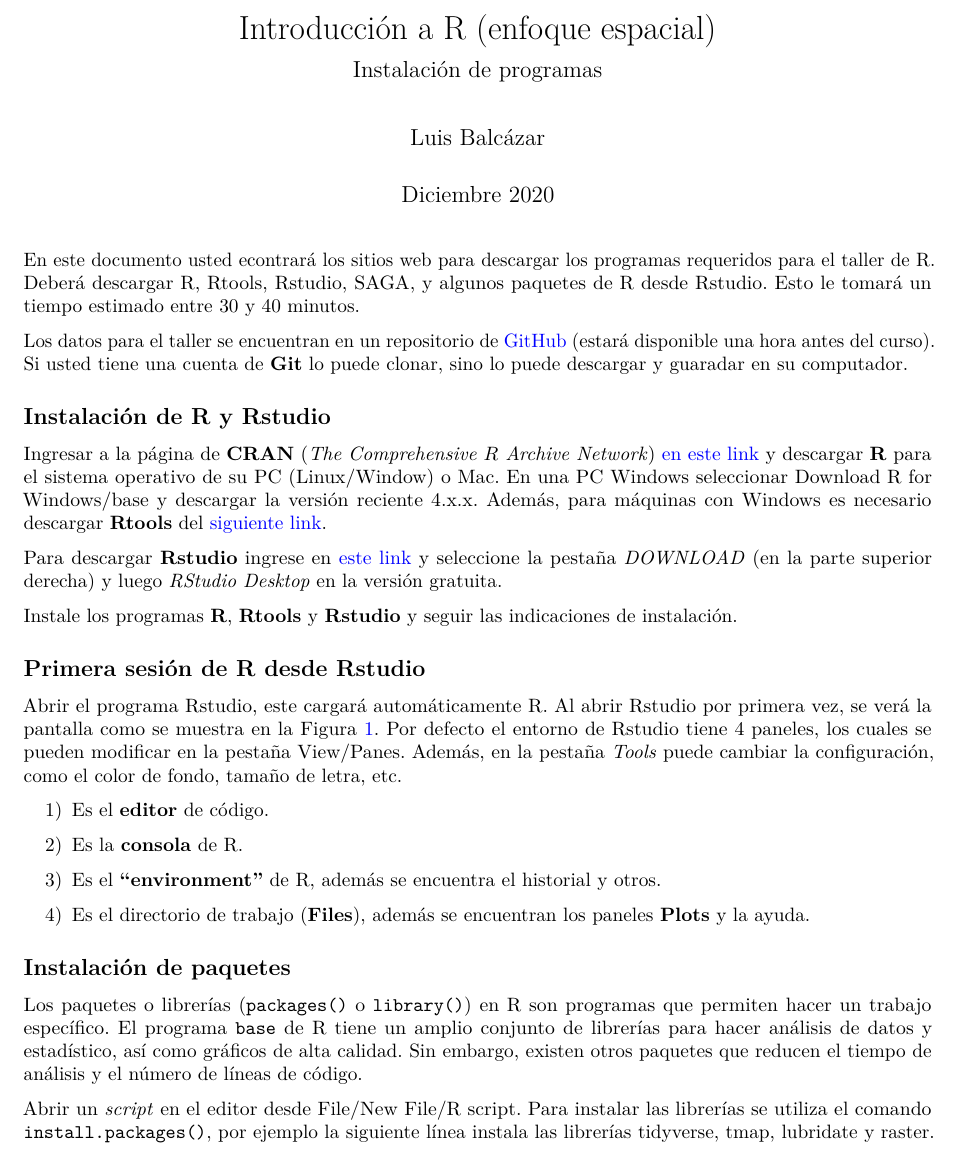
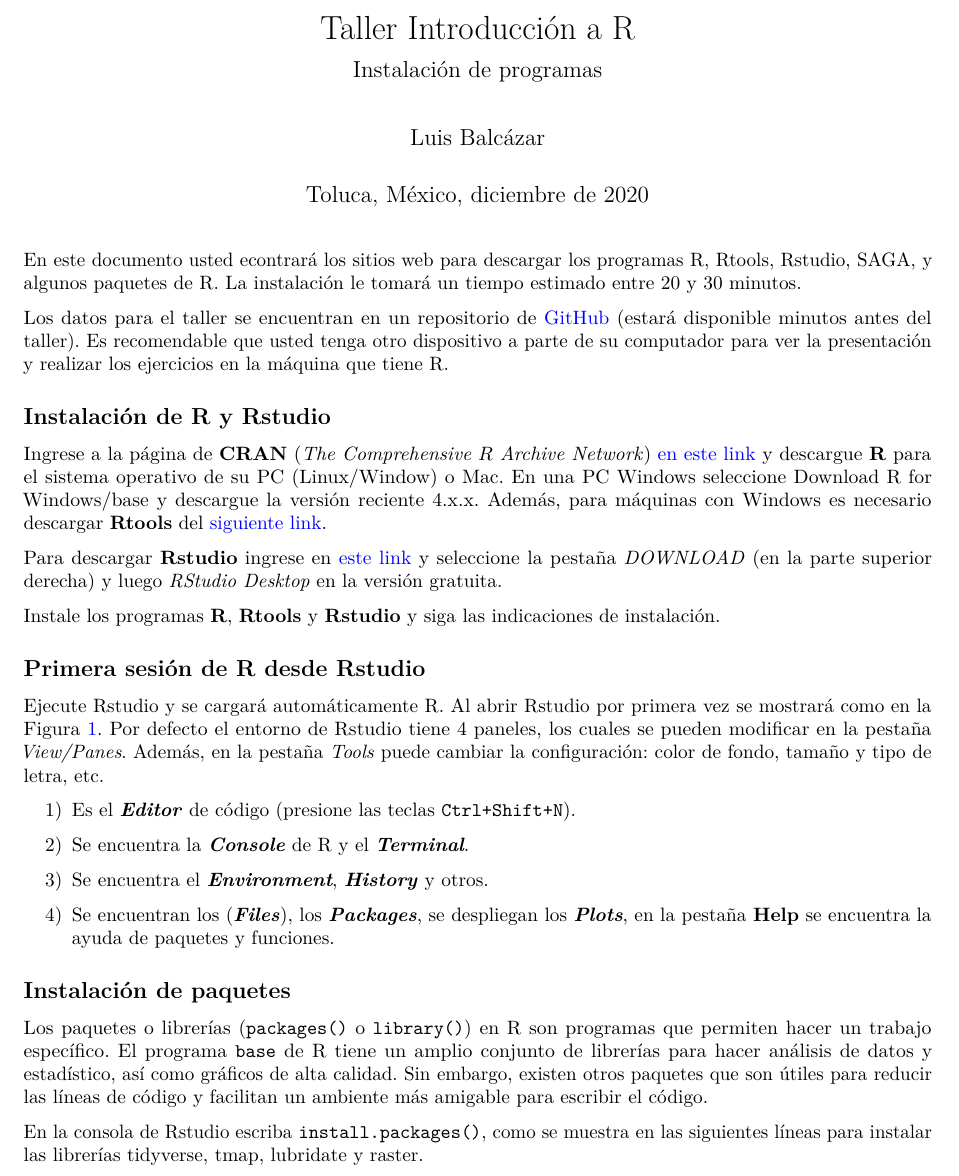
Before and after one commit to lebalcazar/R_IITCA, an R Markdown document (Presentacion/intro.Rmd): part of page 1 of 4, cut at the place of the change. Rendered offline with R 4.5, knitr and Pandoc, then LaTeX, with nearby package versions.

Commit message:
cambios menores

````diff
--- a/Presentacion/intro.Rmd
+++ b/Presentacion/intro.Rmd
@@ -1,8 +1,8 @@
 ---
-title: "Introducción a R (enfoque espacial)"
+title: "Taller Introducción a R"
 subtitle: "Instalación de programas"
 author: "Luis Balcázar"
-date: "Diciembre 2020"
+date: "Toluca, México, diciembre de 2020"
 output: pdf_document
 urlcolor: blue
 citecolor: blue
@@ -15,42 +15,40 @@ lang: es
 knitr::opts_chunk$set(echo = TRUE, message = FALSE, warning = FALSE)
 ```
 
-En este documento usted econtrará los sitios web para descargar los programas requeridos para el taller de R. Deberá descargar R, Rtools, Rstudio, SAGA, y algunos paquetes de R desde Rstudio. Esto le tomará un tiempo estimado entre 30 y 40 minutos.
+En este documento usted econtrará los sitios web para descargar los programas R, Rtools, Rstudio, SAGA, y algunos paquetes de R. La instalación le tomará un tiempo estimado entre 20 y 30 minutos.
 
-Los datos para el taller se encuentran en un repositorio de  [GitHub](https://github.com/lebalcazar/R_IITCA.git) (estará disponible una hora antes del curso). Si usted tiene una cuenta de **Git** lo puede clonar, sino lo puede descargar y guaradar en su computador.
-
+Los datos para el taller se encuentran en un repositorio de  [GitHub](https://github.com/lebalcazar/R_IITCA.git) (estará disponible minutos antes del taller). Es recomendable que usted tenga otro dispositivo a parte de su computador para ver la presentación y realizar los ejercicios en la máquina que tiene R.
 
 ## Instalación de R y Rstudio
 
-Ingresar a la página de **CRAN** (*The Comprehensive $R$ Archive Network*) [en este link](https://cran.r-project.org/)  y descargar **R** para el sistema operativo de su PC (Linux/Window) o Mac. En una PC Windows seleccionar Download R for Windows/base y descargar la versión reciente 4.x.x. Además, para máquinas con Windows es necesario descargar **Rtools** del [siguiente link](https://cran.r-project.org/bin/windows/Rtools/).
+Ingrese a la página de **CRAN** (*The Comprehensive $R$ Archive Network*) [en este link](https://cran.r-project.org/)  y descargue **R** para el sistema operativo de su PC (Linux/Window) o Mac. En una PC Windows seleccione Download R for Windows/base y descargue la versión reciente 4.x.x. Además, para máquinas con Windows es necesario descargar **Rtools** del [siguiente link](https://cran.r-project.org/bin/windows/Rtools/).
 
 
-Para descargar **Rstudio** ingrese  en [este link](https://rstudio.com/products/rstudio/) y seleccione la pestaña *DOWNLOAD* (en la parte superior derecha) y luego *RStudio Desktop*  en la versión gratuita.
+Para descargar **Rstudio** ingrese  en [este link](https://rstudio.com/products/rstudio/) y seleccione la pestaña _DOWNLOAD_ (en la parte superior derecha) y luego _RStudio Desktop_  en la versión gratuita.
 
-Instale los programas **R**, **Rtools** y **Rstudio** y seguir las indicaciones de instalación.
+Instale los programas **R**, **Rtools** y **Rstudio** y siga las indicaciones de instalación.
 
 ## Primera sesión de R desde Rstudio
 
-Abrir el programa Rstudio, este cargará automáticamente R. Al abrir Rstudio por primera vez, se verá la pantalla como se muestra en la Figura \ref{fig1}. Por defecto el entorno de Rstudio tiene 4 paneles, los cuales se pueden modificar en la pestaña View/Panes. Además, en la pestaña *Tools* puede cambiar la configuración, como el color de fondo, tamaño de letra, etc.
+Ejecute Rstudio y se cargará automáticamente R. Al abrir Rstudio por primera vez se mostrará como en la Figura \ref{fig1}. Por defecto el entorno de Rstudio tiene 4 paneles, los cuales se pueden modificar en la pestaña _View/Panes_. Además, en la pestaña _Tools_ puede cambiar la configuración: color de fondo, tamaño y tipo de letra, etc.
 
 
 ![Interfaz de Rstudio.\label{fig1}](rstudio.png)
 
-1) Es el **editor** de código.
+1) Es el *__Editor__* de código (presione las teclas `Ctrl+Shift+N`).
 
-2) Es la **consola** de R.
+2) Se encuentra la __*Console*__ de R y el *__Terminal__*.
 
-3) Es el **"environment"** de R, además se encuentra el historial y otros.
+3) Se encuentra el *__Environment__*, *__History__* y otros.
 
-4) Es el directorio de trabajo (**Files**), además se encuentran los paneles **Plots** y la ayuda.
+4) Se encuentran los (**_Files_**), los *__Packages__*, se despliegan los _**Plots**_, en la pestaña __Help__ se encuentra la ayuda de paquetes y funciones.
 
 
 ## Instalación de paquetes
-Los paquetes o librerías (`packages()` o `library()`) en R son programas que permiten hacer un trabajo específico. El programa `base` de R tiene un amplio conjunto de librerías para hacer análisis de datos y estadístico, así como gráficos de alta calidad. Sin embargo, existen otros paquetes que reducen el tiempo de análisis y el número de líneas de código.
 
-Abrir un *script* en el editor desde File/New File/R script. Para instalar las librerías se utiliza el comando `install.packages()`, por ejemplo la siguiente línea instala las librerías tidyverse, tmap, lubridate y raster.
+Los paquetes o librerías (`packages()` o `library()`) en R son programas que permiten hacer un trabajo específico. El programa `base` de R tiene un amplio conjunto de librerías para hacer análisis de datos y estadístico, así como gráficos de alta calidad. Sin embargo, existen otros paquetes que son útiles para reducir las líneas de código y facilitan un ambiente más amigable para escribir el código.
 
-
+En la consola de Rstudio escriba `install.packages()`, como se muestra en las siguientes líneas para instalar las librerías tidyverse, tmap, lubridate y raster.
 
 ```{r, eval=FALSE, echo=TRUE}
 install.packages('tidyverse', 'tmap', 'lubridate', 'raster')
````
Also changed, not shown: Presentacion/intro.pdf, Presentacion/intro.Rmd (11 more changed lines), 1 other file.
